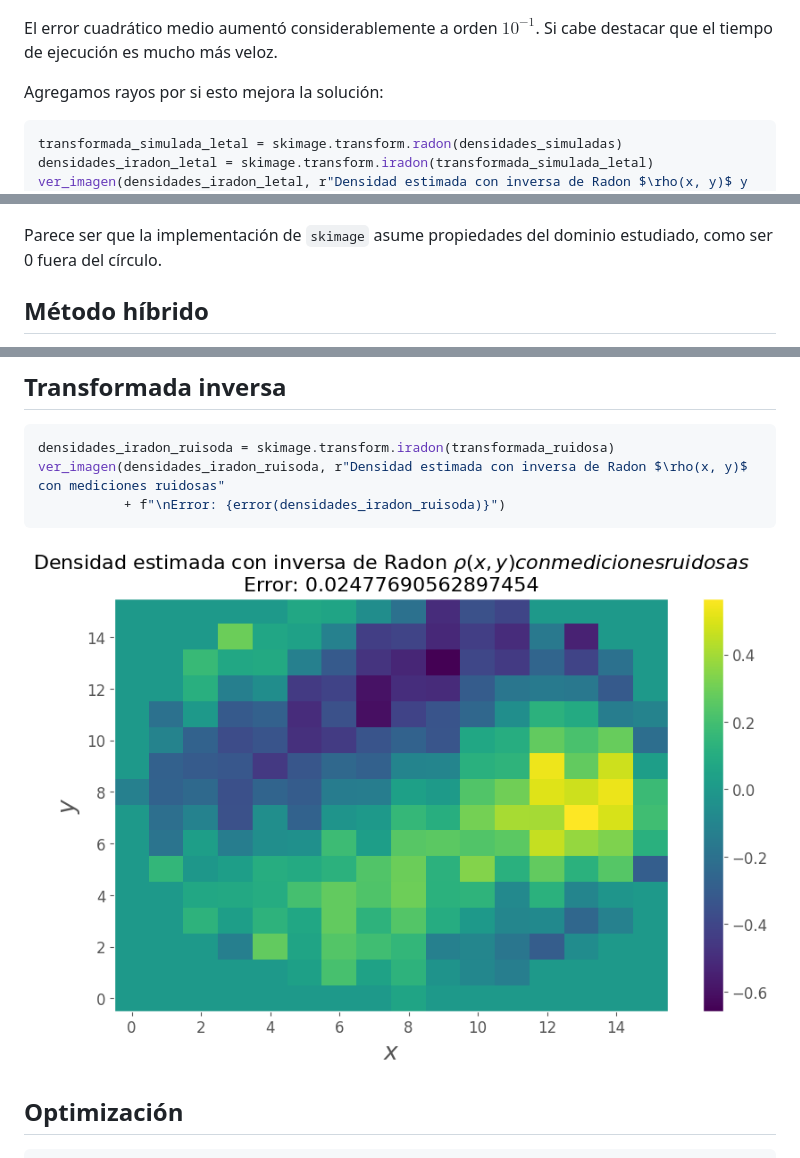
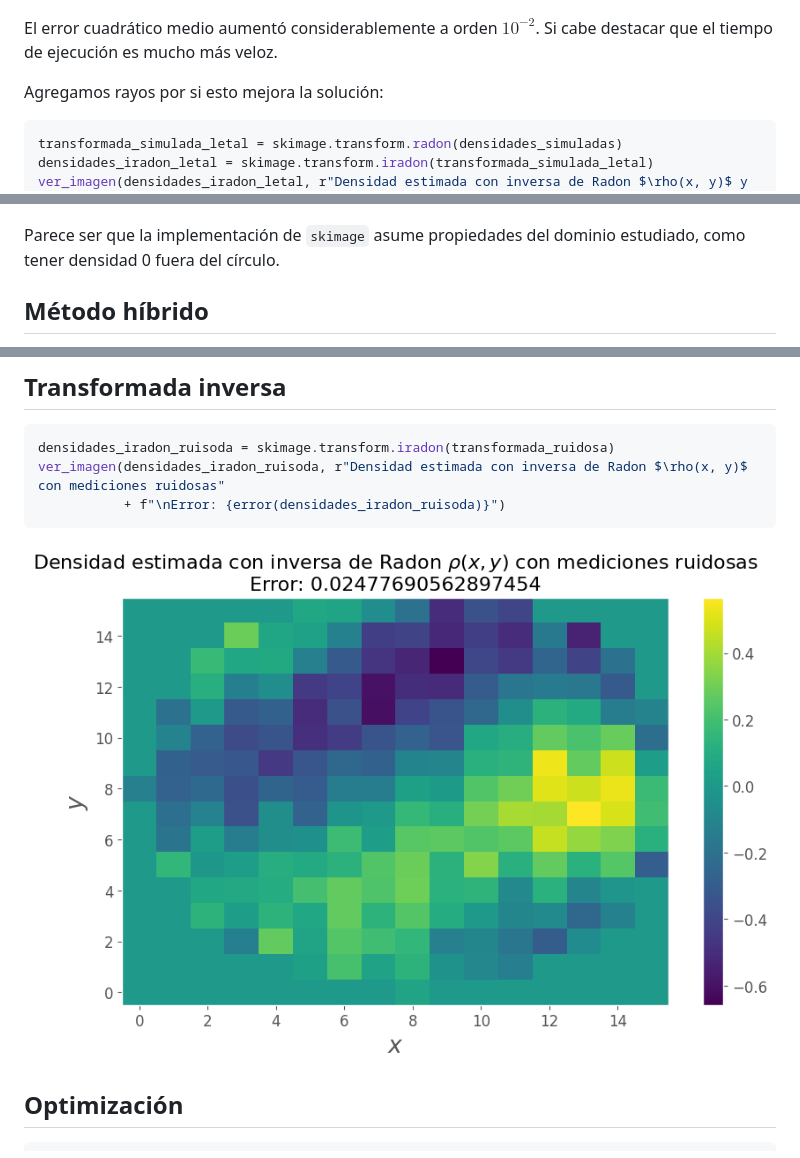
Before and after one commit to johnny-godoy/tomografia-computarizada, a Markdown page: simulaciones/README.md, 3 parts joined by grey strips. Rendered like a GitHub page; pictures changed too: simulaciones/output_34_0.png.

Commit message:
arregla typos de simulaciones

```diff
--- a/simulaciones/README.md
+++ b/simulaciones/README.md
@@ -197,7 +197,7 @@ ver_imagen(densidades_iradon, r"Densidad estimada con inversa de Radon $\rho(x,
 
 
 
-El error cuadrático medio aumentó considerablemente a orden $10^{-1}$. Si cabe destacar que el tiempo de ejecución es mucho más veloz.
+El error cuadrático medio aumentó considerablemente a orden $10^{-2}$. Si cabe destacar que el tiempo de ejecución es mucho más veloz.
 
 Agregamos rayos por si esto mejora la solución:
 
@@ -215,7 +215,7 @@ ver_imagen(densidades_iradon_letal, r"Densidad estimada con inversa de Radon $\r
 
 
 
-Parece ser que la implementación de `skimage` asume propiedades del dominio estudiado, como ser 0 fuera del círculo.
+Parece ser que la implementación de `skimage` asume propiedades del dominio estudiado, como tener densidad 0 fuera del círculo.
 
 ## Método híbrido
 
```
Also changed, not shown: 2 other files.
